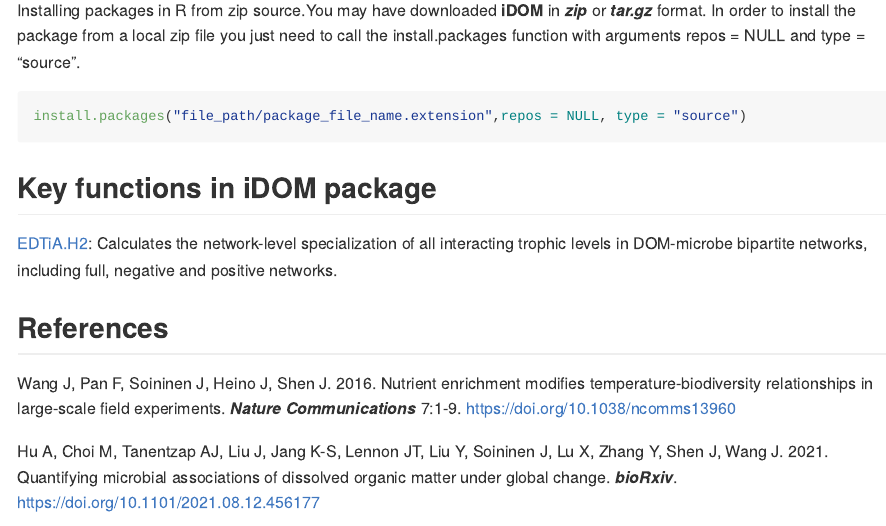
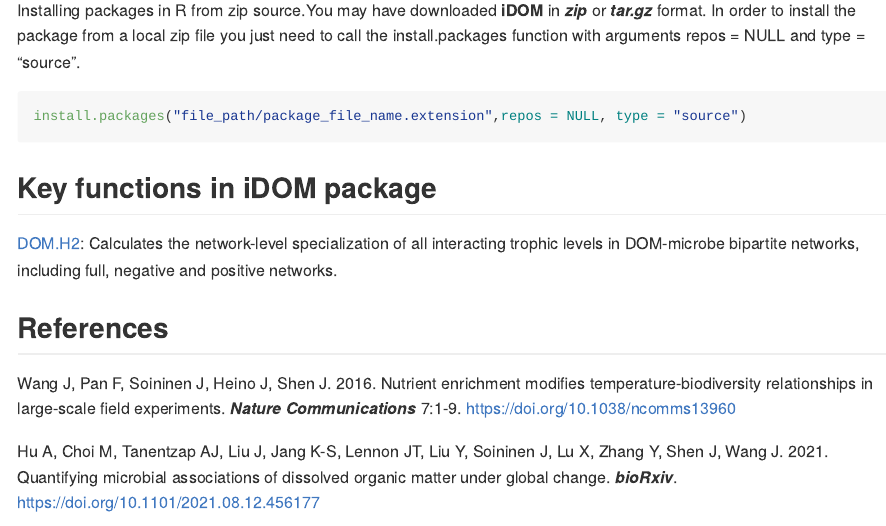
Before and after one commit to jianjunwang/iDOM_test, an R Markdown document (README.Rmd): the page in a window 1100 px wide, from 550 px down. The pictures show the output file README.md that the author committed with the source, drawn offline in the style of GitHub.

Commit message:
iDOM.V0.1.0

````diff
--- a/README.Rmd
+++ b/README.Rmd
@@ -37,7 +37,7 @@ Installing packages in R from zip source.You may have downloaded **iDOM** in ***
 install.packages("file_path/package_file_name.extension",repos = NULL, type = "source")
 ```
 ## Key functions in iDOM package
-[EDTiA.H2](https://doi.org/10.1101/2021.08.12.456177): Calculates the network-level specialization of all interacting trophic levels in DOM-microbe bipartite networks, including full, negative and positive networks.
+[DOM.H2](https://doi.org/10.1101/2021.08.12.456177): Calculates the network-level specialization of all interacting trophic levels in DOM-microbe bipartite networks, including full, negative and positive networks.
 
 ## References
 Wang J, Pan F, Soininen J, Heino J, Shen J. 2016. Nutrient enrichment modifies temperature-biodiversity relationships in large-scale field experiments. ***Nature Communications*** 7:1-9. <https://doi.org/10.1038/ncomms13960>
````
Also changed, not shown: README.md.
